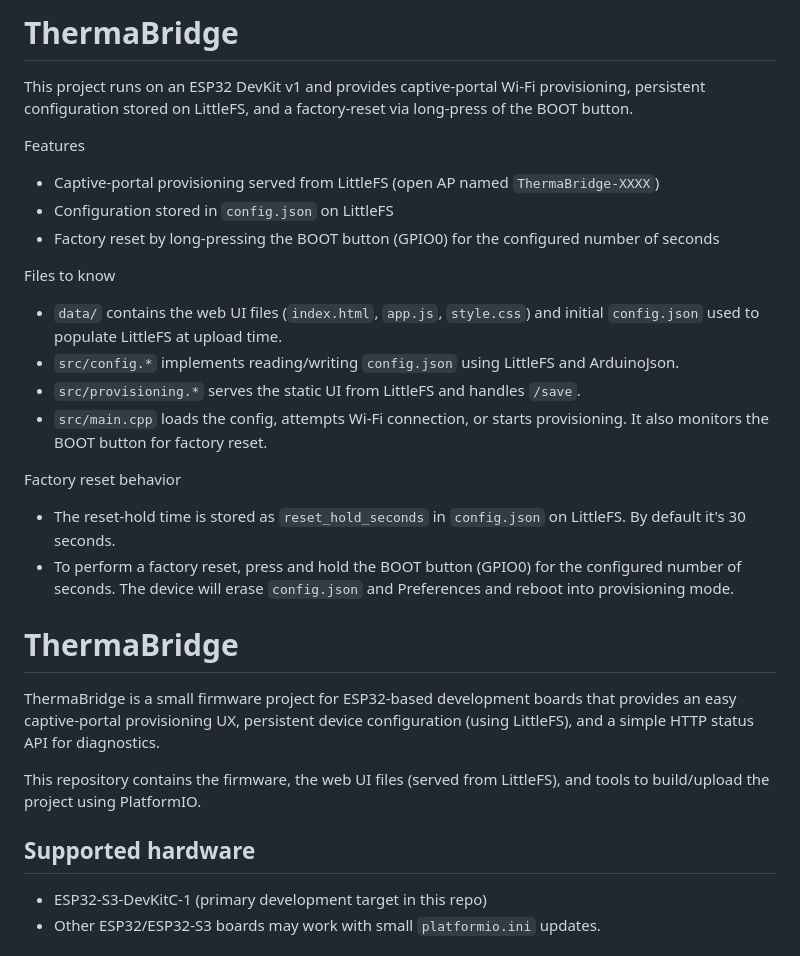
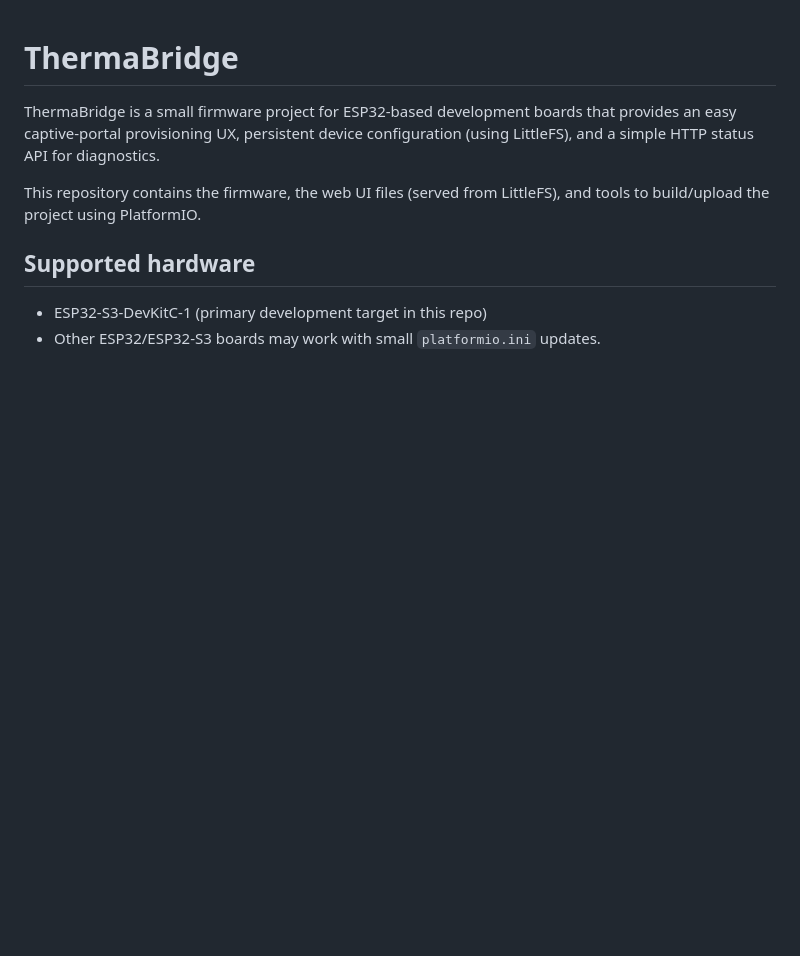
Before and after one commit to greendag/ThermaBridge, a Markdown page: README.md, the part around the change. Rendered like a GitHub page; blank space fills up the shorter version.

Commit message:
docs: update README header and supported hardware to S3

```diff
--- a/README.md
+++ b/README.md
@@ -1,21 +1,3 @@
-# ThermaBridge
-
-This project runs on an ESP32 DevKit v1 and provides captive-portal Wi-Fi provisioning, persistent configuration stored on LittleFS, and a factory-reset via long-press of the BOOT button.
-
-Features
-- Captive-portal provisioning served from LittleFS (open AP named `ThermaBridge-XXXX`)
-- Configuration stored in `config.json` on LittleFS
-- Factory reset by long-pressing the BOOT button (GPIO0) for the configured number of seconds
-
-Files to know
-- `data/` contains the web UI files (`index.html`, `app.js`, `style.css`) and initial `config.json` used to populate LittleFS at upload time.
-- `src/config.*` implements reading/writing `config.json` using LittleFS and ArduinoJson.
-- `src/provisioning.*` serves the static UI from LittleFS and handles `/save`.
-- `src/main.cpp` loads the config, attempts Wi-Fi connection, or starts provisioning. It also monitors the BOOT button for factory reset.
-
-Factory reset behavior
-- The reset-hold time is stored as `reset_hold_seconds` in `config.json` on LittleFS. By default it's 30 seconds.
-- To perform a factory reset, press and hold the BOOT button (GPIO0) for the configured number of seconds. The device will erase `config.json` and Preferences and reboot into provisioning mode.
 # ThermaBridge
 
 ThermaBridge is a small firmware project for ESP32-based development boards that
```
